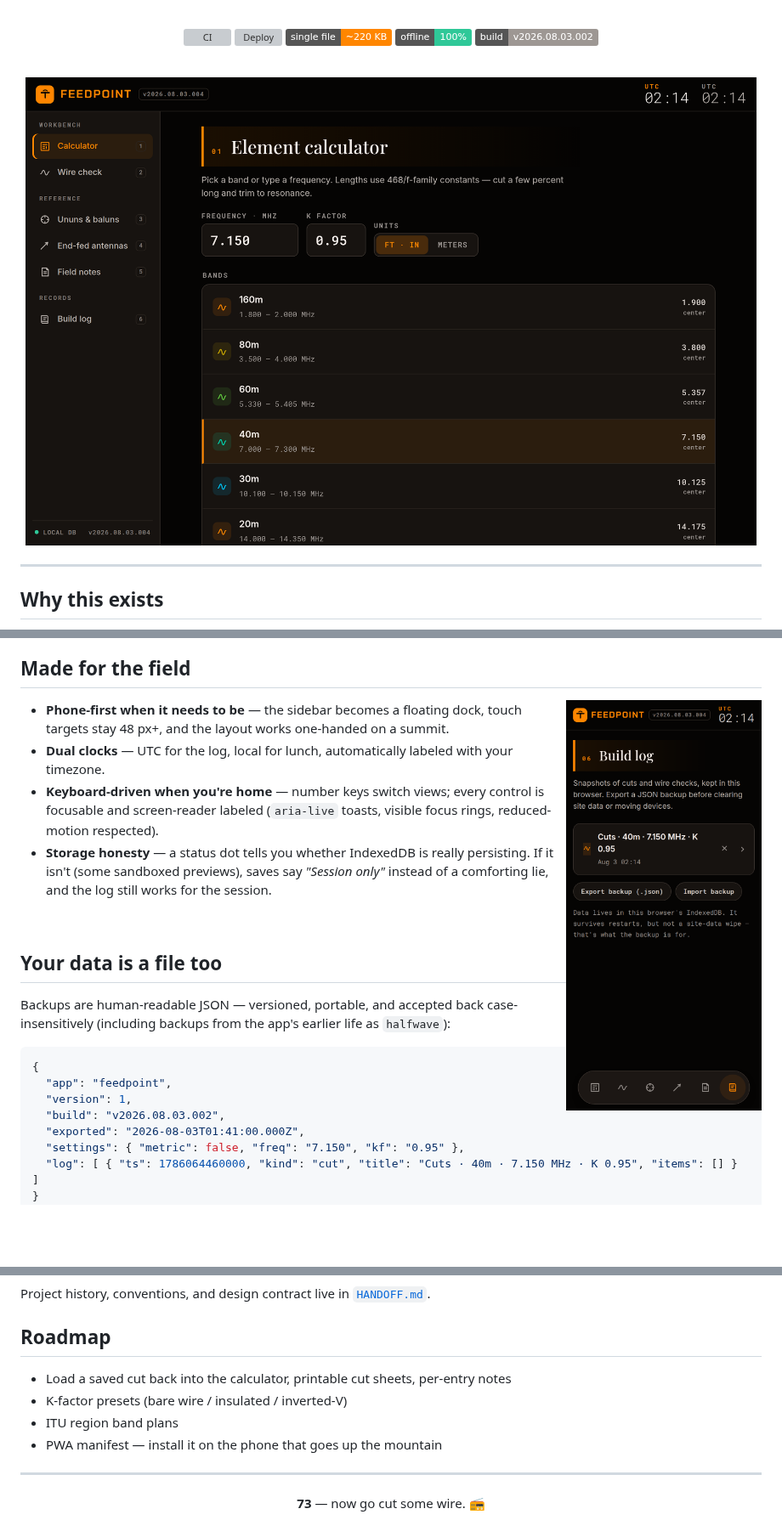
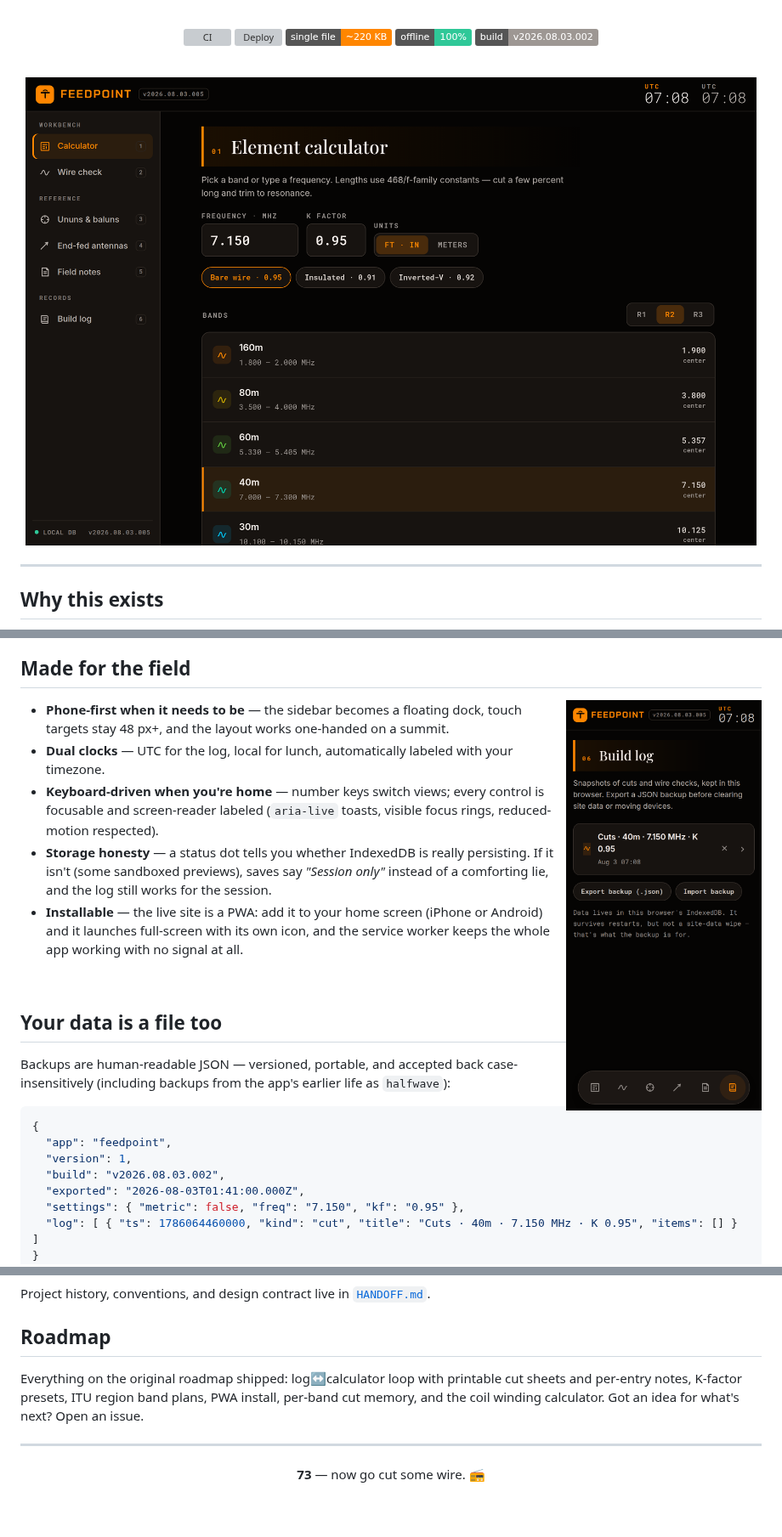
Before and after one commit to cdburgess75/FeedPoint, a Markdown page: README.md, 3 parts joined by grey strips. Shown at 85% size. Rendered like a GitHub page; pictures changed too: docs/hero.png, docs/mobile.png; badges without logos; blank space fills up the shorter version; grey boxes are pictures that could not be loaded.

```diff
--- a/README.md
+++ b/README.md
@@ -90,6 +90,9 @@ which one you're making.)
 - **Storage honesty** — a status dot tells you whether IndexedDB is really
   persisting. If it isn't (some sandboxed previews), saves say *"Session
   only"* instead of a comforting lie, and the log still works for the session.
+- **Installable** — the live site is a PWA: add it to your home screen
+  (iPhone or Android) and it launches full-screen with its own icon, and the
+  service worker keeps the whole app working with no signal at all.
 
 <br clear="right">
 
@@ -149,10 +152,10 @@ Project history, conventions, and design contract live in
 
 ## Roadmap
 
-- Load a saved cut back into the calculator, printable cut sheets, per-entry notes
-- K-factor presets (bare wire / insulated / inverted-V)
-- ITU region band plans
-- PWA manifest — install it on the phone that goes up the mountain
+Everything on the original roadmap shipped: log↔calculator loop with
+printable cut sheets and per-entry notes, K-factor presets, ITU region band
+plans, PWA install, per-band cut memory, and the coil winding calculator.
+Got an idea for what's next? Open an issue.
 
 ---
 
```
Also changed, not shown: other parts of README.md (+3 -3 lines), HANDOFF.md (+15 -0 lines), docs/icon-512.png (added), docs/wire.png, 5 other files.
